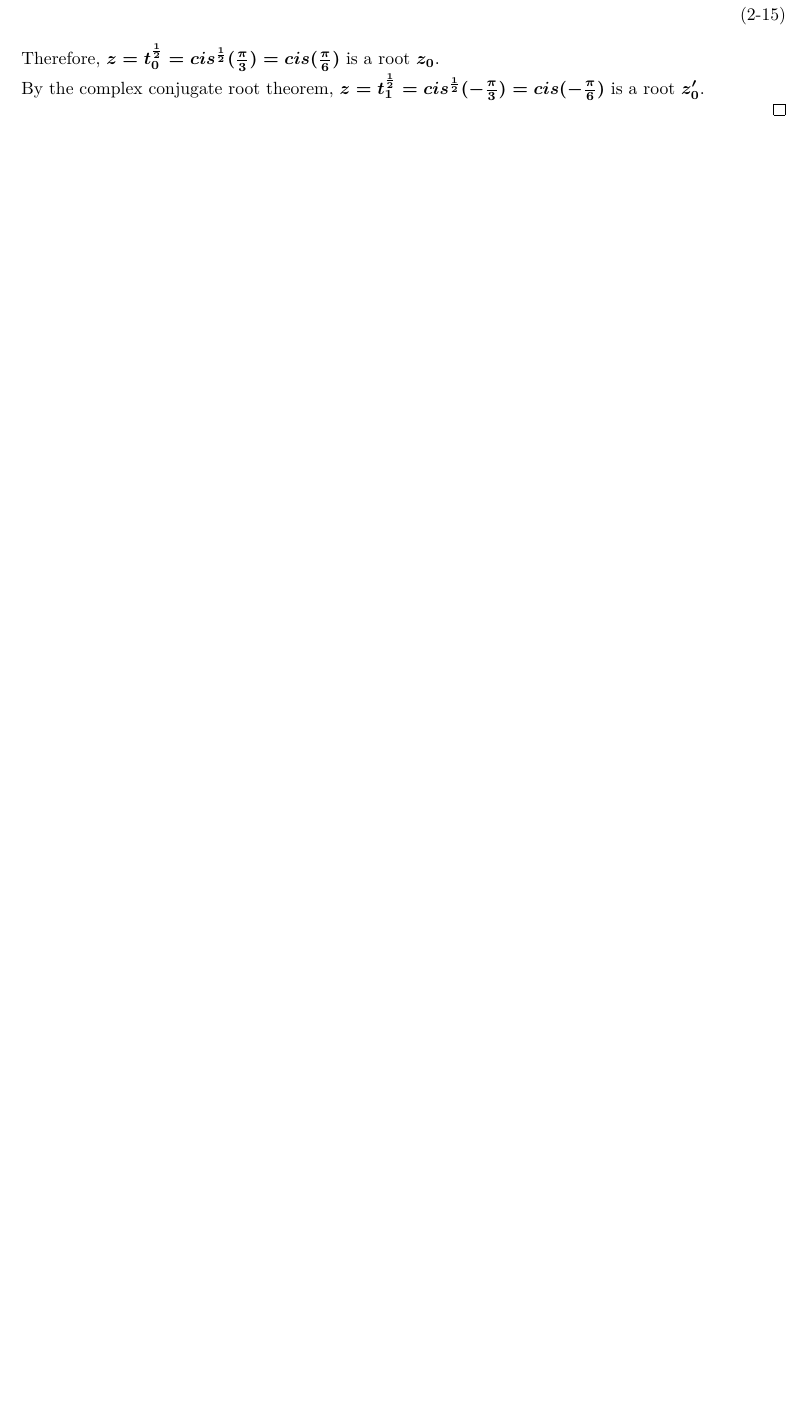
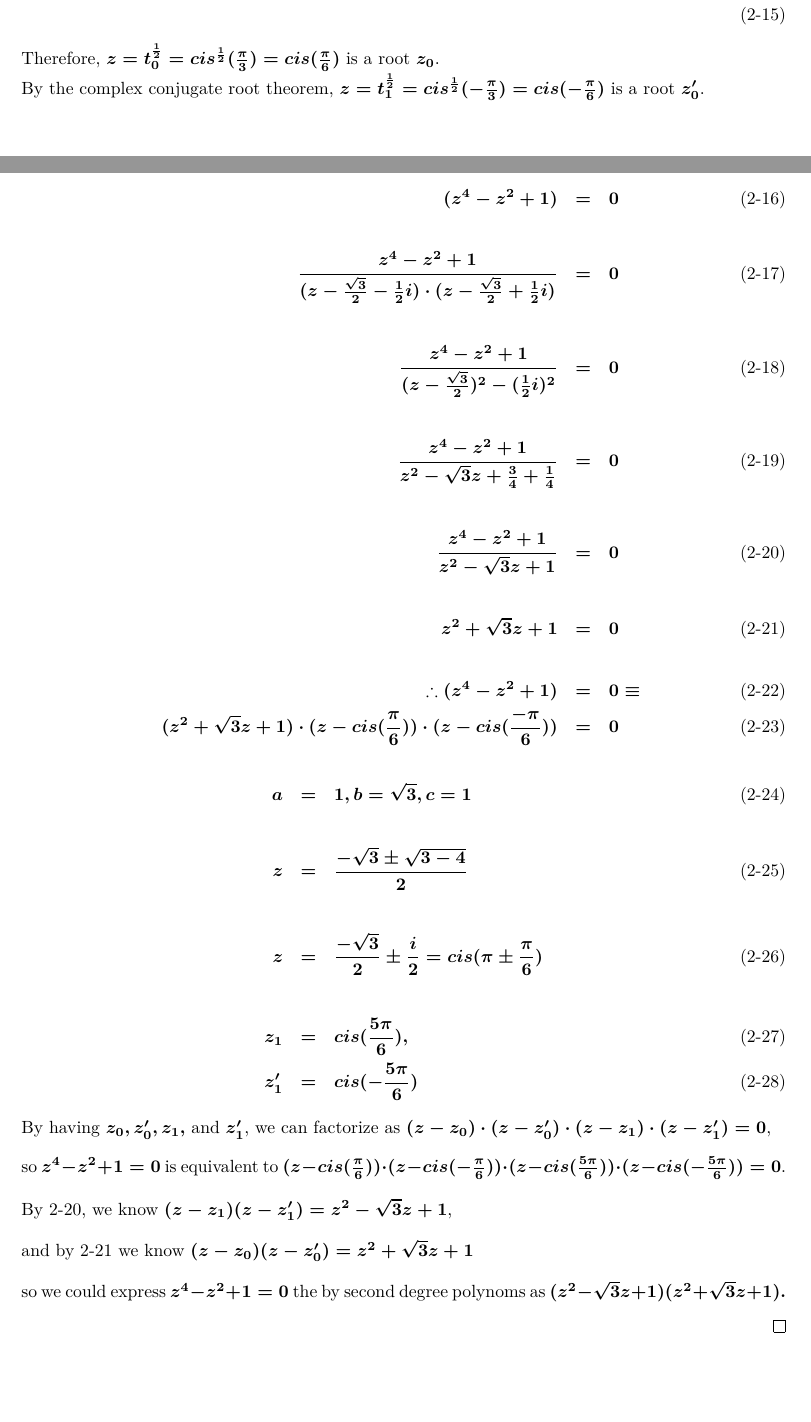
Before and after one commit to mazunki/uio, a LaTeX document (MAT1100/oblig1.tex): part of page 2 of 4 before the commit and two parts of pages 2 and 3 of 5 after it, the two joined at a grey line, cut so that both start at the same text, the shorter picture padded with empty space. Compiled offline with pdfLaTeX.

Commit message:
second exercise done

```diff
--- a/MAT1100/oblig1.tex
+++ b/MAT1100/oblig1.tex
@@ -95,6 +94,30 @@
 		\end{eqnarray}
 		Therefore, $z = t_0^{\frac{1}{2}} = cis^{\frac{1}{2}}(\frac{\pi}{3}) = cis(\frac{\pi}{6})$ is a root $z_0$.\\
 		By the complex conjugate root theorem, $z=t_1^{\frac{1}{2}}=cis^{\frac{1}{2}}(-\frac{\pi}{3})=cis(-\frac{\pi}{6})$ is a root $z_0'$.\\
+
+		\begin{eqnarray}
+			(z^4 - z^2 + 1) &=&0 \\[2em]
+			\frac{z^4 - z^2 + 1}{(z - \frac{\sqrt{3}}{2} - \frac {1}{2}i)\cdot(z - \frac{\sqrt{3}}{2} + \frac {1}{2}i)} &=& 0 \\[2em]
+			\frac{z^4 - z^2 + 1}{(z - \frac{\sqrt{3}}{2})^2 - (\frac {1}{2}i)^2} &=& 0 \\[2em]
+			\frac{z^4 - z^2 + 1}{z^2 - \sqrt{3}z + \frac{3}{4} + \frac {1}{4}} &=& 0 \\[2em]
+			\frac{z^4 - z^2 + 1}{z^2 - \sqrt{3}z + 1} &=& 0 \\[2em]
+			z^2+\sqrt{3}z+1 &=& 0 \\[2em]
+			\therefore (z^4 - z^2 + 1)&=&0 \equiv \\
+			(z^2+\sqrt{3}z+1)\cdot(z-cis(\frac{\pi}{6}))\cdot(z-cis(\frac{-\pi}{6})) &=&0
+		\end{eqnarray}
+		\begin{eqnarray}
+			a &=& 1, b = \sqrt{3}, c = 1 \\[2em]
+			z &=& \frac{-\sqrt{3}\pm\sqrt{3-4}}{2} \\[2em]
+			z &=& \frac{-\sqrt{3}}{2}\pm\frac{i}{2} = cis(\pi\pm \frac{\pi}{6}) \\[2em]
+			z_1 &=& cis(\frac{5\pi}{6}),\\
+			z_1' &=& cis(-\frac{5\pi}{6})
+		\end{eqnarray}
+		By having $z_0, z_0', z_1,$ and $z_1'$, we can factorize as $(z-z_0)\cdot(z-z_0')\cdot(z-z_1)\cdot(z-z_1')=0$, \\[1em]
+		so $z^4 - z^2 + 1=0$ is equivalent to $(z-cis(\frac{\pi}{6}))\cdot(z-cis(-\frac{\pi}{6}))\cdot(z-cis(\frac{5\pi}{6}))\cdot(z-cis(-\frac{5\pi}{6}))=0$. \\[1em]
+		By 2-20, we know $(z-z_1)(z-z_1') = z^2 - \sqrt{3}z + 1$, \\[1em]
+		and by 2-21 we know $(z-z_0)(z-z_0')=z^2+\sqrt{3}z+1$ \\[1em]
+		so we could express $z^4 - z^2 + 1=0$ the by second degree polynoms as $(z^2 - \sqrt{3}z + 1)(z^2+\sqrt{3}z+1).$
+
 	\end{answer}
 
 
```
Also changed, not shown: MAT1100/oblig1.pdf, MAT1100/oblig1.tex (3 more changed lines).
